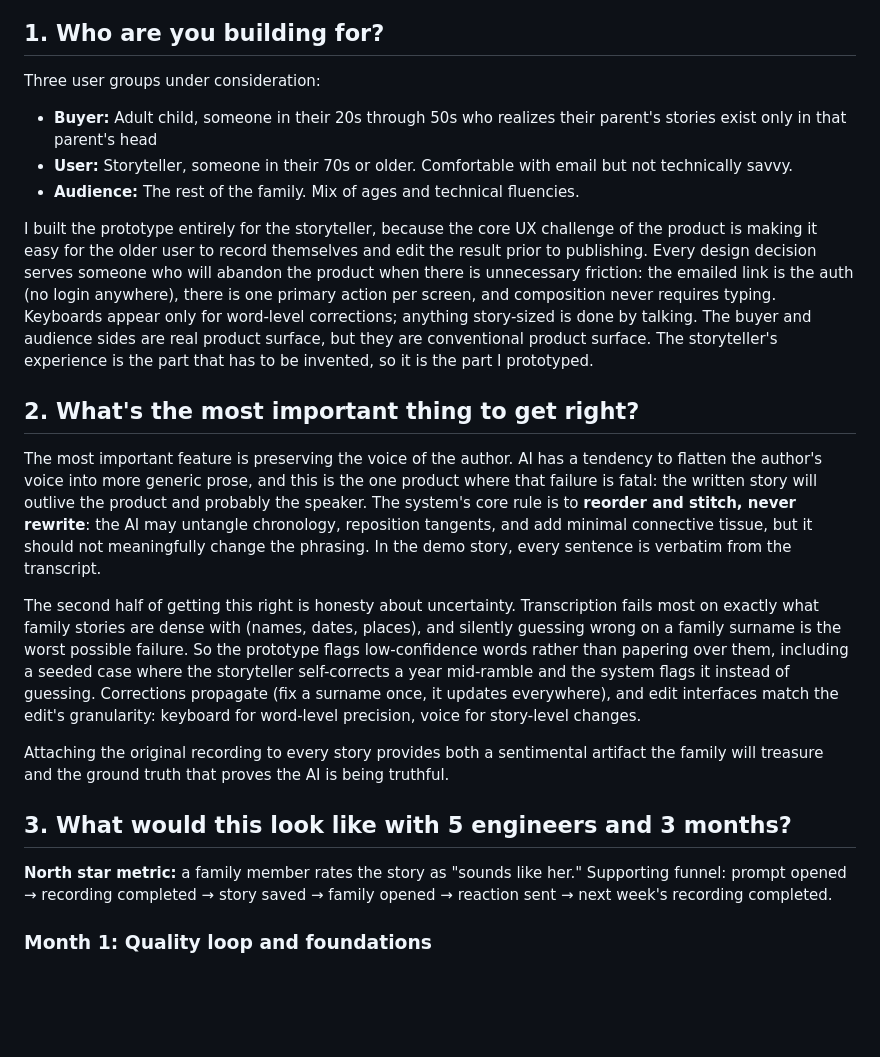
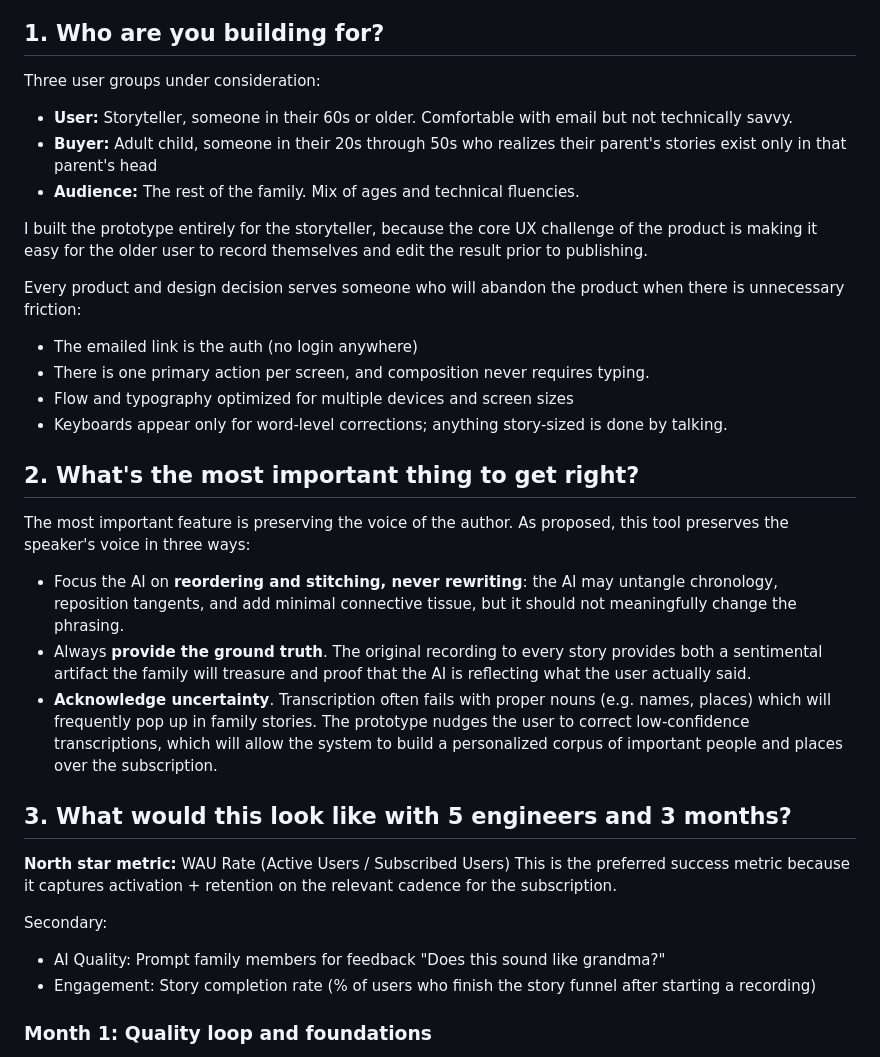
Before and after one commit to caplanhook/family-stories, a Markdown page: SUBMISSION.md, the part around the change. GitHub-like rendering; blank space fills up the shorter version.

```diff
--- a/SUBMISSION.md
+++ b/SUBMISSION.md
@@ -44,23 +44,36 @@ I set 3 product goals to evaluate potential directions for this take home.
 
 Three user groups under consideration:
 
+- **User:** Storyteller, someone in their 60s or older. Comfortable with email but not technically savvy.
 - **Buyer:** Adult child, someone in their 20s through 50s who realizes their parent's stories exist only in that parent's head
-- **User:** Storyteller, someone in their 70s or older. Comfortable with email but not technically savvy.
 - **Audience:** The rest of the family. Mix of ages and technical fluencies.
 
-I built the prototype entirely for the storyteller, because the core UX challenge of the product is making it easy for the older user to record themselves and edit the result prior to publishing. Every design decision serves someone who will abandon the product when there is unnecessary friction: the emailed link is the auth (no login anywhere), there is one primary action per screen, and composition never requires typing. Keyboards appear only for word-level corrections; anything story-sized is done by talking. The buyer and audience sides are real product surface, but they are conventional product surface. The storyteller's experience is the part that has to be invented, so it is the part I prototyped.
+I built the prototype entirely for the storyteller, because the core UX challenge of the product is making it easy for the older user to record themselves and edit the result prior to publishing.
+
+Every product and design decision serves someone who will abandon the product when there is unnecessary friction:
+
+-   The emailed link is the auth (no login anywhere)
+-   There is one primary action per screen, and composition never requires typing.
+-   Flow and typography optimized for multiple devices and screen sizes
+-   Keyboards appear only for word-level corrections; anything story-sized is done by talking.
 
 ## 2. What's the most important thing to get right?
 
-The most important feature is preserving the voice of the author. AI has a tendency to flatten the author's voice into more generic prose, and this is the one product where that failure is fatal: the written story will outlive the product and probably the speaker. The system's core rule is to **reorder and stitch, never rewrite**: the AI may untangle chronology, reposition tangents, and add minimal connective tissue, but it should not meaningfully change the phrasing. In the demo story, every sentence is verbatim from the transcript.
+The most important feature is preserving the voice of the author. As proposed, this tool preserves the speaker's voice in three ways:
+- Focus the AI on **reordering and stitching, never rewriting**: the AI may untangle chronology, reposition tangents, and add minimal connective tissue, but it should not meaningfully change the phrasing.
+- Always **provide the ground truth**. The original recording to every story provides both a sentimental artifact the family will treasure and proof that the AI is reflecting what the user actually said.
+- **Acknowledge uncertainty**. Transcription often fails with proper nouns (e.g. names, places) which will frequently pop up in family stories. The prototype nudges the user to correct low-confidence transcriptions, which will allow the system to build a personalized corpus of important people and places over the subscription.
 
-The second half of getting this right is honesty about uncertainty. Transcription fails most on exactly what family stories are dense with (names, dates, places), and silently guessing wrong on a family surname is the worst possible failure. So the prototype flags low-confidence words rather than papering over them, including a seeded case where the storyteller self-corrects a year mid-ramble and the system flags it instead of guessing. Corrections propagate (fix a surname once, it updates everywhere), and edit interfaces match the edit's granularity: keyboard for word-level precision, voice for story-level changes.
-
-Attaching the original recording to every story provides both a sentimental artifact the family will treasure and the ground truth that proves the AI is being truthful.
 
 ## 3. What would this look like with 5 engineers and 3 months?
 
-**North star metric:** a family member rates the story as "sounds like her." Supporting funnel: prompt opened → recording completed → story saved → family opened → reaction sent → next week's recording completed.
+**North star metric:** WAU Rate (Active Users / Subscribed Users)
+This is the preferred success metric because it captures activation + retention on the relevant cadence for the subscription.
+
+Secondary:
+- AI Quality: Prompt family members for feedback "Does this sound like grandma?"
+- Engagement: Story completion rate (% of users who finish the story funnel after starting a recording)
+
 
 ### Month 1: Quality loop and foundations
 
```
